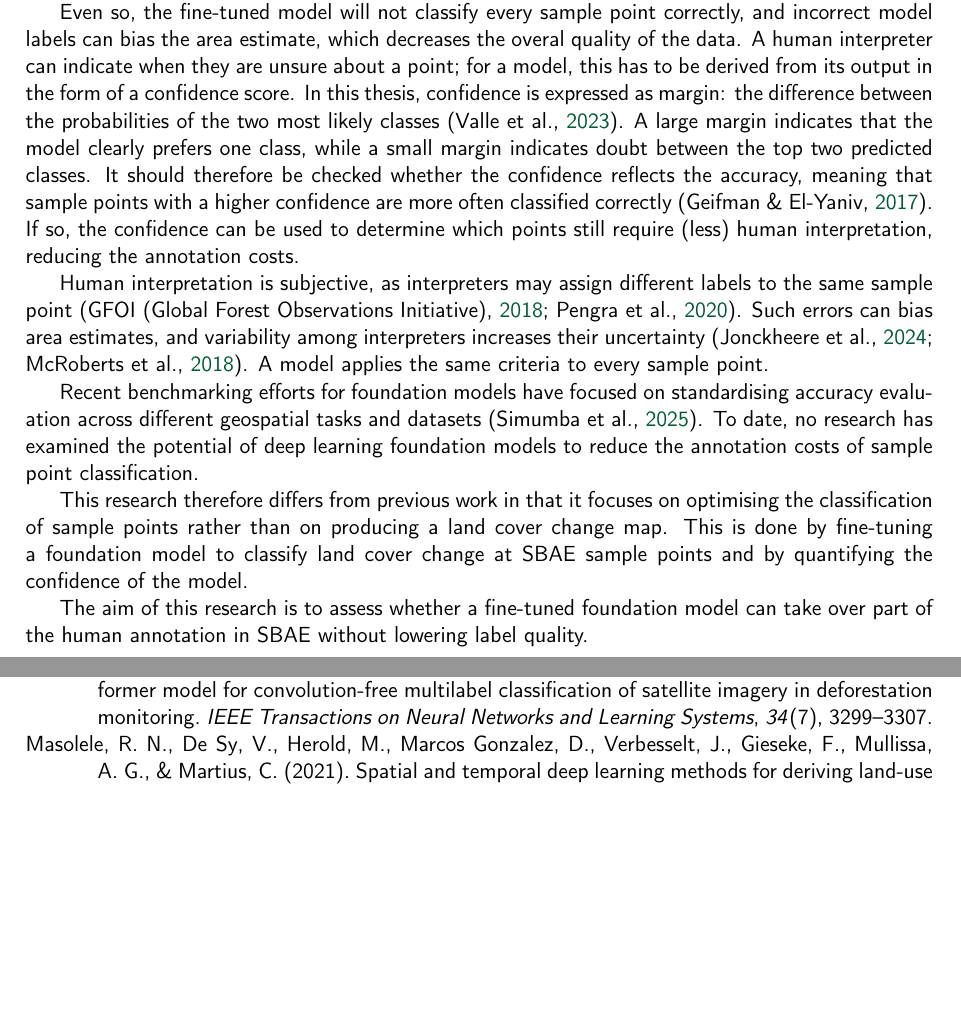
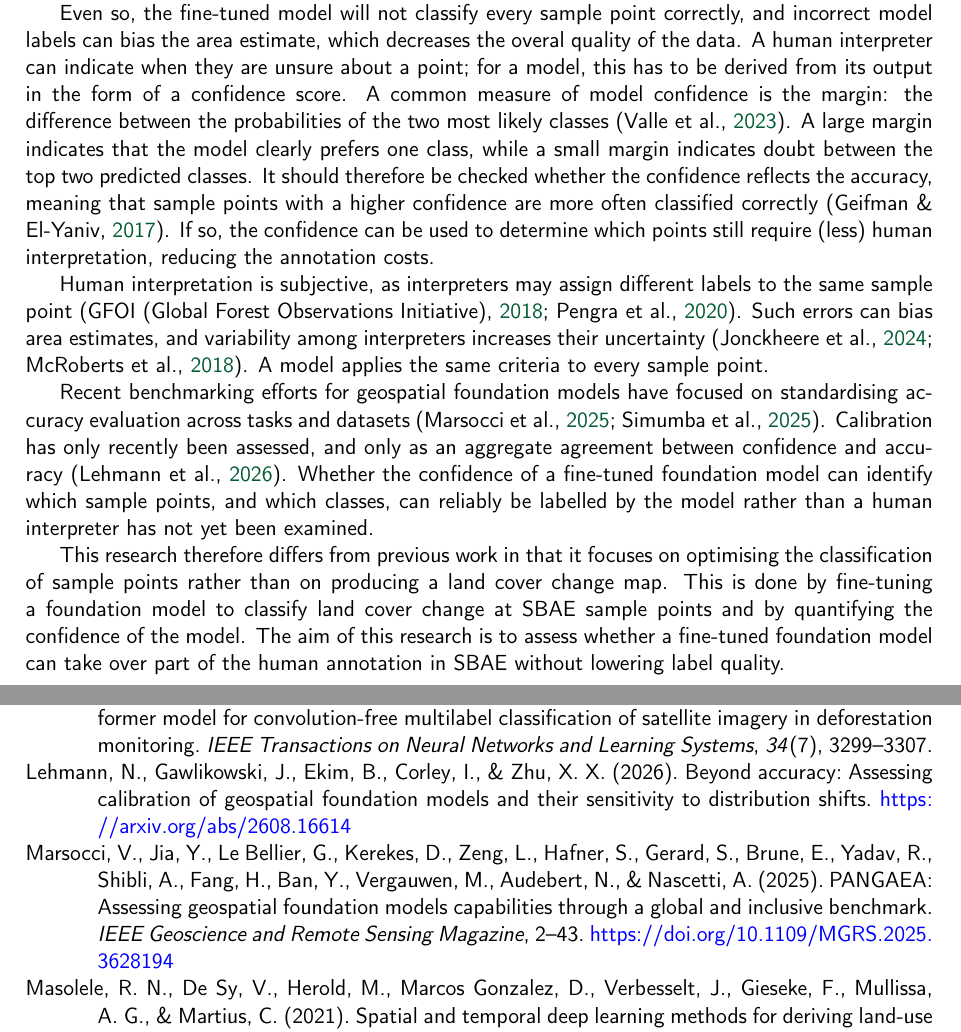
Before and after one commit to Niek-Wels/Thesis_Niek, a LaTeX thesis (Docs/Thesis_introduction.tex, which reads Docs/references.bib): two parts of pages 4 and 5 of 6, joined at a grey line, cut so that both start at the same text, the shorter picture padded with empty space. Compiled offline with pdfLaTeX.

Commit message:
added few sources and worked on feedback of otto

```diff
--- a/Docs/Thesis_introduction.tex
+++ b/Docs/Thesis_introduction.tex
@@ -193,7 +192,7 @@ Even so, the fine-tuned model will not classify every sample point correctly,
 and incorrect model labels can bias the area estimate, which decreases the overal quality of the data.
 A human interpreter can indicate when they are unsure about a point; for a
 model, this has to be derived from its output in the form of a confidence
-score. In this thesis, confidence is expressed as margin: the difference
+score. A common measure of model confidence is the margin: the difference
 between the probabilities of the two most likely classes \parencite{valle2023}.
 A large margin indicates that the model clearly prefers one class, while a
 small margin indicates doubt between the top two predicted classes. It should
@@ -208,19 +207,19 @@ can bias area estimates, and variability among interpreters increases their
 uncertainty \parencite{mcroberts2018, jonckheere2024}. A model applies the
 same criteria to every sample point.
 
-Recent benchmarking efforts for foundation models have focused on standardising
-accuracy evaluation across different geospatial tasks and datasets
-\parencite{simumba2025}. To date, no research has examined the potential of deep
-learning foundation models to reduce the annotation costs of sample point
-classification.
+Recent benchmarking efforts for geospatial foundation models have focused on
+standardising accuracy evaluation across tasks and datasets
+\parencite{simumba2025, marsocci2025}. Calibration has only recently been
+assessed, and only as an aggregate agreement between confidence and accuracy
+\parencite{lehmann2026}. Whether the confidence of a fine-tuned foundation model
+can identify which sample points, and which classes, can reliably be labelled
+by the model rather than a human interpreter has not yet been examined.
 
 This research therefore differs from previous work in that it focuses on
 optimising the classification of sample points rather than on producing a land
 cover change map. This is done by fine-tuning a foundation model to classify
 land cover change at SBAE sample points and by quantifying the confidence of the
-model.
-
-The aim of this research is to assess whether a fine-tuned foundation model can
+model. The aim of this research is to assess whether a fine-tuned foundation model can
 take over part of the human annotation in SBAE without lowering label quality.
 
 \printbibliography
--- a/Docs/references.bib
+++ b/Docs/references.bib
@@ -11,6 +11,24 @@
   year    = {2025},
   url     = {https://clay-foundation.github.io/model/#clay-foundation-model},
   urldate = {2025-01-09}
+}
+
+@misc{lehmann2026,
+  author       = {Lehmann, Nils and Gawlikowski, Jakob and Ekim, Burak and Corley, Isaac and Zhu, Xiao Xiang},
+  title        = {Beyond Accuracy: Assessing Calibration of Geospatial Foundation Models and Their Sensitivity to Distribution Shifts},
+  year         = {2026},
+  eprint       = {2608.16614},
+  eprinttype   = {arXiv},
+  url          = {https://arxiv.org/abs/2608.16614}
+}
+
+@article{marsocci2025,
+  author  = {Marsocci, Valerio and Jia, Yuru and Le Bellier, Georges and Kerekes, David and Zeng, Liang and Hafner, Sebastian and Gerard, Sebastian and Brune, Eric and Yadav, Ritu and Shibli, Ali and Fang, Heng and Ban, Yifang and Vergauwen, Maarten and Audebert, Nicolas and Nascetti, Andrea},
+  title   = {{PANGAEA}: Assessing Geospatial Foundation Models Capabilities through a Global and Inclusive Benchmark},
+  journal = {IEEE Geoscience and Remote Sensing Magazine},
+  year    = {2025},
+  pages   = {2--43},
+  doi     = {10.1109/MGRS.2025.3628194}
 }
 
 @inproceedings{geifman2017,
```
Also changed, not shown: Title/WUR_RGB_standard.eps (added), Docs/Thesis_introduction.tex (1 more changed lines).
